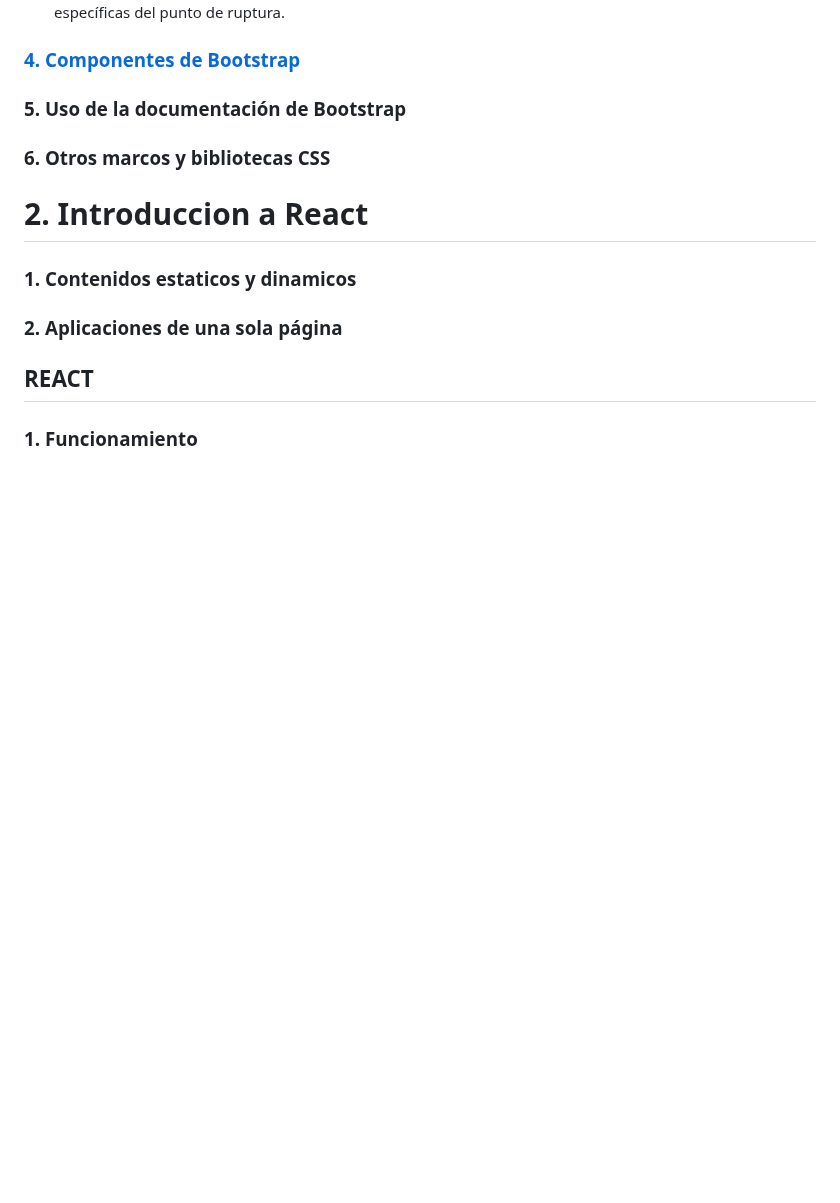
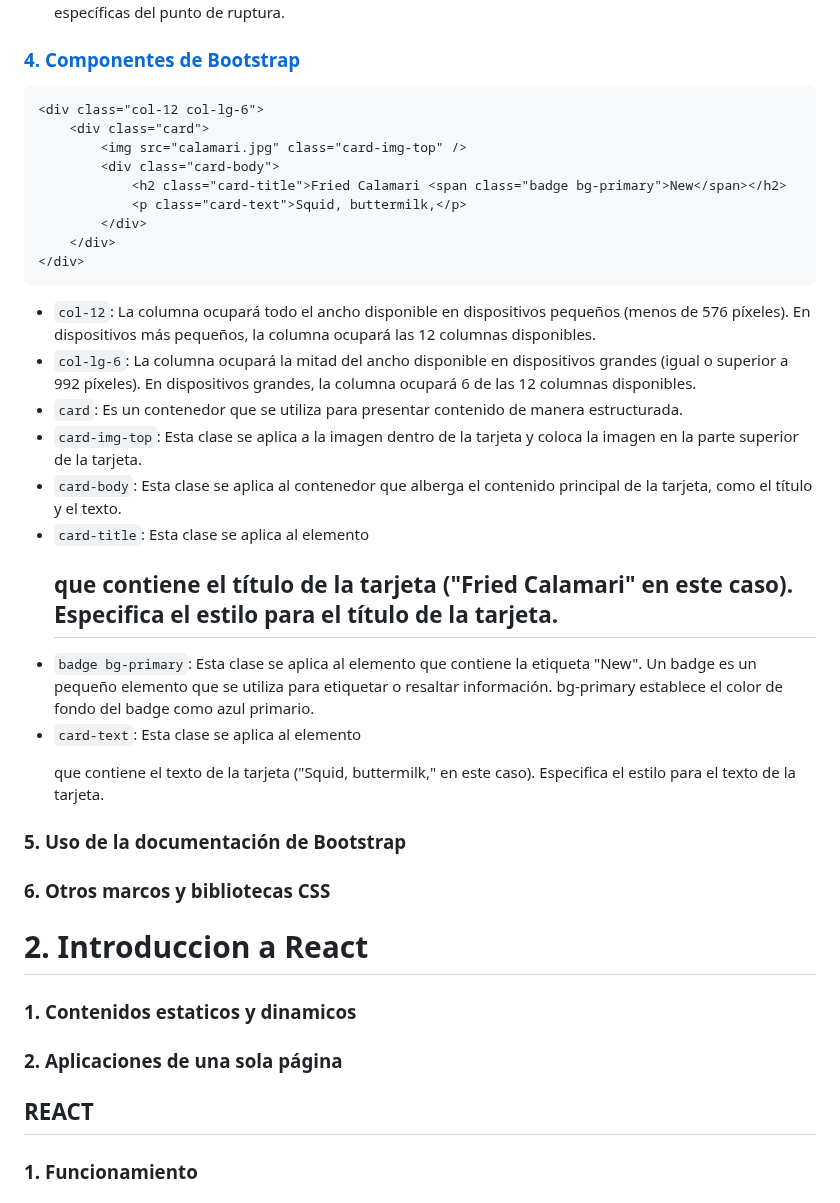
Before and after one commit to trejazmine/Frontend-Training, a Markdown page: 2_Marcos-de_interfaz-de-usuario/README.md, the part around the change. Rendered like a GitHub page; blank space fills up the shorter version.

````diff
--- a/2_Marcos-de_interfaz-de-usuario/README.md
+++ b/2_Marcos-de_interfaz-de-usuario/README.md
@@ -56,6 +56,26 @@ Bootstrap es una colección de trozos de código preescrito en CSS y JavaScript
 - Bootstrap permite la configuración de diferentes disposiciones según el dispositivo, utilizando reglas CSS específicas del punto de ruptura.
 ### [4. Componentes de Bootstrap](https://github.com/trejazmine/Frontend-Training/tree/main/2_Marcos-de_interfaz-de-usuario/4_Componentes)
 
+```html
+<div class="col-12 col-lg-6">
+    <div class="card">
+        <img src="calamari.jpg" class="card-img-top" />
+        <div class="card-body">
+            <h2 class="card-title">Fried Calamari <span class="badge bg-primary">New</span></h2>
+            <p class="card-text">Squid, buttermilk,</p>
+        </div>
+    </div>
+</div>
+```
+- `col-12`: La columna ocupará todo el ancho disponible en dispositivos pequeños (menos de 576 píxeles). En dispositivos más pequeños, la columna ocupará las 12 columnas disponibles.
+- `col-lg-6`: La columna ocupará la mitad del ancho disponible en dispositivos grandes (igual o superior a 992 píxeles). En dispositivos grandes, la columna ocupará 6 de las 12 columnas disponibles.
+- `card`: Es un contenedor que se utiliza para presentar contenido de manera estructurada.
+- `card-img-top`: Esta clase se aplica a la imagen dentro de la tarjeta y coloca la imagen en la parte superior de la tarjeta.
+- `card-body`: Esta clase se aplica al contenedor que alberga el contenido principal de la tarjeta, como el título y el texto.
+- `card-title`: Esta clase se aplica al elemento <h2> que contiene el título de la tarjeta ("Fried Calamari" en este caso). Especifica el estilo para el título de la tarjeta.
+- `badge bg-primary`: Esta clase se aplica al elemento <span> que contiene la etiqueta "New". Un badge es un pequeño elemento que se utiliza para etiquetar o resaltar información. bg-primary establece el color de fondo del badge como azul primario.
+- `card-text`: Esta clase se aplica al elemento <p> que contiene el texto de la tarjeta ("Squid, buttermilk," en este caso). Especifica el estilo para el texto de la tarjeta.
+
 ### 5. Uso de la documentación de Bootstrap
 
 ### 6. Otros marcos y bibliotecas CSS
````
